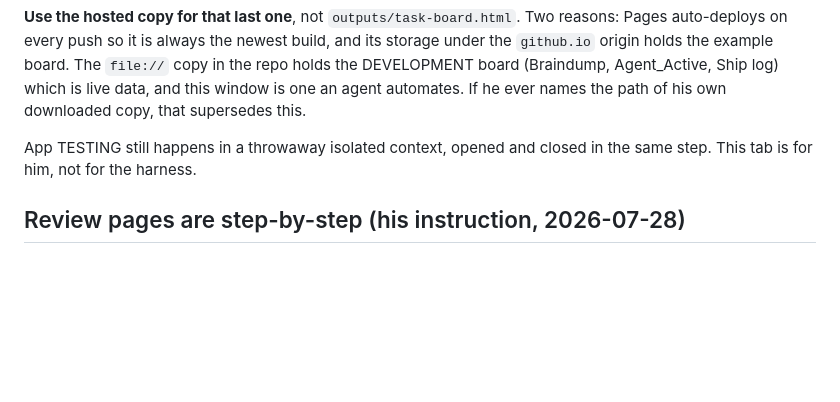
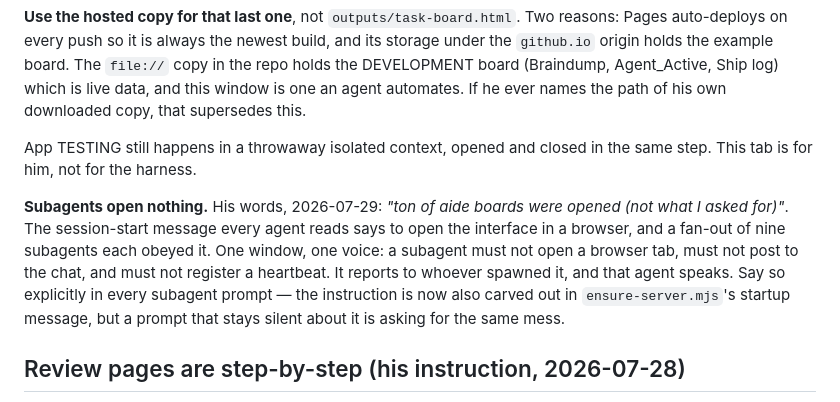
Before and after one commit to evrenucar/punchlist_app, a Markdown page: docs/AGENT_INTERFACE.md, the part around the change. Drawn GitHub-style; blank space fills up the shorter version.

Commit message:
docs(interface): one window, one voice — subagents open nothing
His complaint, quoted. A fan-out of nine each followed the session-start message
and opened the interface, so the rule now lives where the prompts are written as
well as in the message itself.

```diff
--- a/docs/AGENT_INTERFACE.md
+++ b/docs/AGENT_INTERFACE.md
@@ -103,6 +103,8 @@ Open all of these in the ONE automated Chrome window, without being asked. His w
 
 App TESTING still happens in a throwaway isolated context, opened and closed in the same step. This tab is for him, not for the harness.
 
+**Subagents open nothing.** His words, 2026-07-29: *"ton of aide boards were opened (not what I asked for)"*. The session-start message every agent reads says to open the interface in a browser, and a fan-out of nine subagents each obeyed it. One window, one voice: a subagent must not open a browser tab, must not post to the chat, and must not register a heartbeat. It reports to whoever spawned it, and that agent speaks. Say so explicitly in every subagent prompt — the instruction is now also carved out in `ensure-server.mjs`'s startup message, but a prompt that stays silent about it is asking for the same mess.
+
 ## Review pages are step-by-step (his instruction, 2026-07-28)
 
 "Have step by step questionnaires we setup before after things are completed or when you are grilling me." Three occasions, one harness: a **grill before** the work, a **test round after** it, and any **design decision** in between. The stepped flow lives in `../aide-board/review-harness.template.html`, so it comes free with every page `build-review-pages.mjs` generates — one question on screen, Back/Next, a progress bar, Alt+arrows, the position stored beside the answers, and a final "Everything you said" list with a Change button per line before anything is sent. Skipping is allowed and skipped items never reach the message.
```
